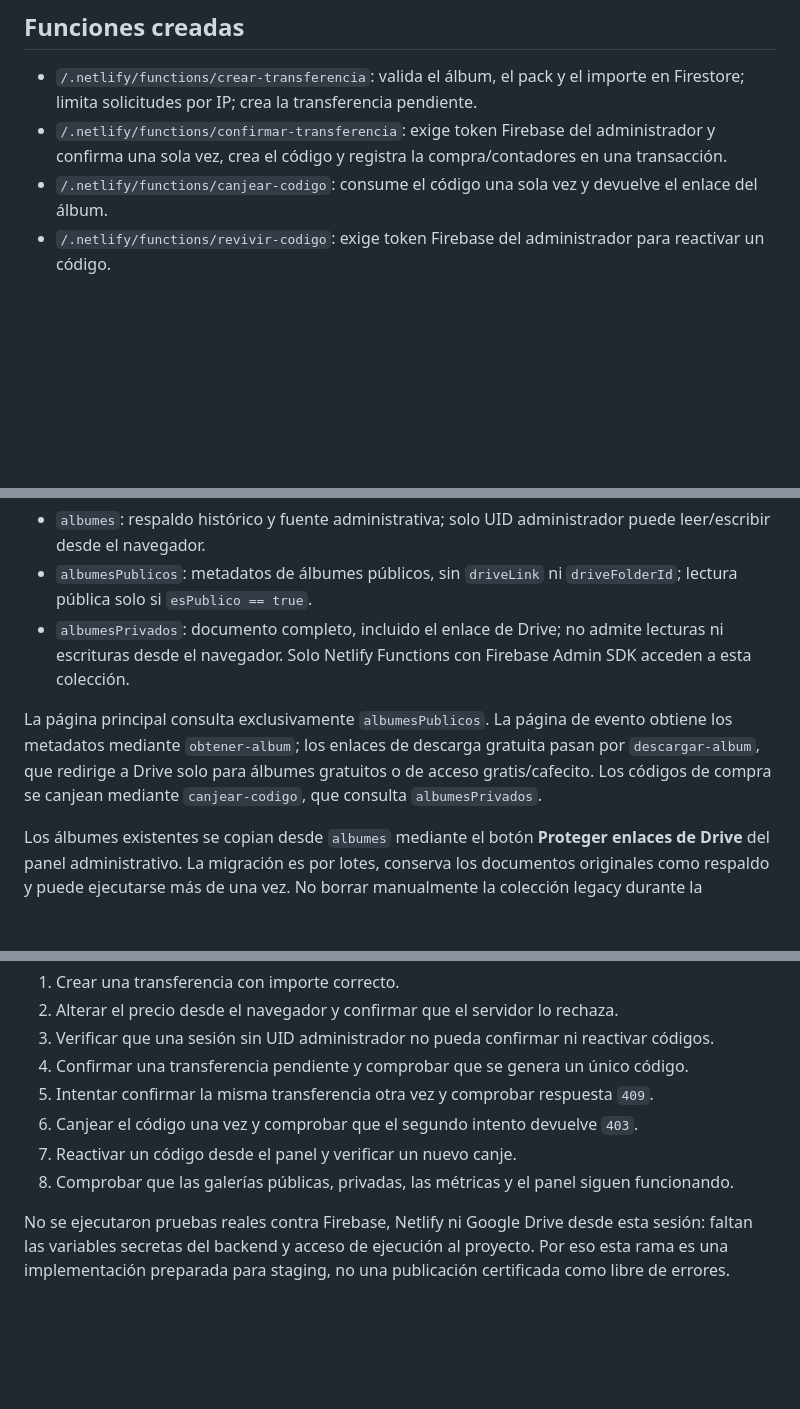
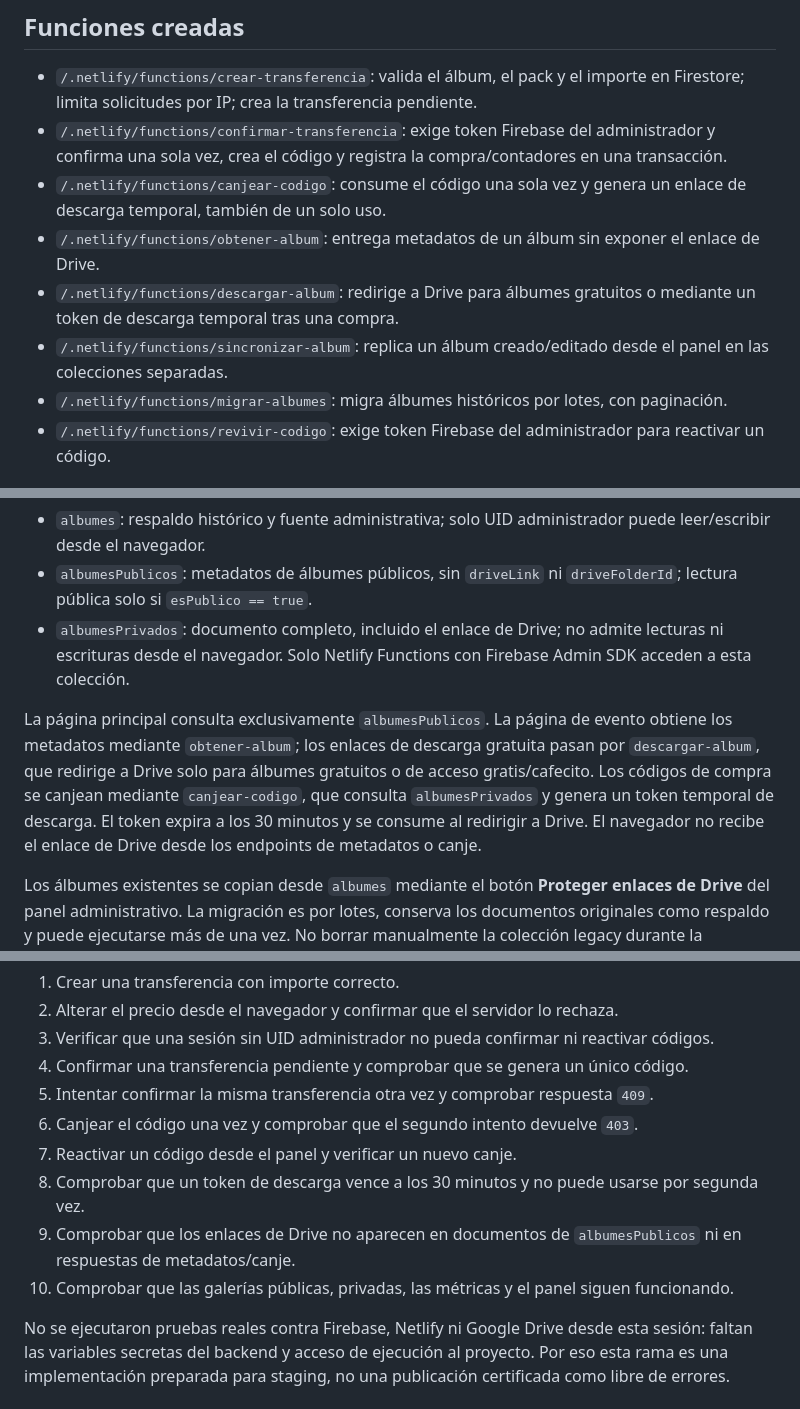
Before and after one commit to vngambino77-ui/rinascere-web, a Markdown page: SEGURIDAD-TRANSFERENCIAS.md, 3 parts joined by grey strips. Rendered like a GitHub page; blank space fills up the shorter version.

Commit message:
Document one-time expiring download tokens and album migration endpoints

```diff
--- a/SEGURIDAD-TRANSFERENCIAS.md
+++ b/SEGURIDAD-TRANSFERENCIAS.md
@@ -22,7 +22,11 @@ No colocar la clave privada de la cuenta de servicio en HTML, GitHub, mensajes n
 
 - `/.netlify/functions/crear-transferencia`: valida el álbum, el pack y el importe en Firestore; limita solicitudes por IP; crea la transferencia pendiente.
 - `/.netlify/functions/confirmar-transferencia`: exige token Firebase del administrador y confirma una sola vez, crea el código y registra la compra/contadores en una transacción.
-- `/.netlify/functions/canjear-codigo`: consume el código una sola vez y devuelve el enlace del álbum.
+- `/.netlify/functions/canjear-codigo`: consume el código una sola vez y genera un enlace de descarga temporal, también de un solo uso.
+- `/.netlify/functions/obtener-album`: entrega metadatos de un álbum sin exponer el enlace de Drive.
+- `/.netlify/functions/descargar-album`: redirige a Drive para álbumes gratuitos o mediante un token de descarga temporal tras una compra.
+- `/.netlify/functions/sincronizar-album`: replica un álbum creado/editado desde el panel en las colecciones separadas.
+- `/.netlify/functions/migrar-albumes`: migra álbumes históricos por lotes, con paginación.
 - `/.netlify/functions/revivir-codigo`: exige token Firebase del administrador para reactivar un código.
 
 ## Separación de álbumes y enlaces de Drive
@@ -33,7 +37,7 @@ La nueva estructura usa tres colecciones:
 - `albumesPublicos`: metadatos de álbumes públicos, sin `driveLink` ni `driveFolderId`; lectura pública solo si `esPublico == true`.
 - `albumesPrivados`: documento completo, incluido el enlace de Drive; no admite lecturas ni escrituras desde el navegador. Solo Netlify Functions con Firebase Admin SDK acceden a esta colección.
 
-La página principal consulta exclusivamente `albumesPublicos`. La página de evento obtiene los metadatos mediante `obtener-album`; los enlaces de descarga gratuita pasan por `descargar-album`, que redirige a Drive solo para álbumes gratuitos o de acceso gratis/cafecito. Los códigos de compra se canjean mediante `canjear-codigo`, que consulta `albumesPrivados`.
+La página principal consulta exclusivamente `albumesPublicos`. La página de evento obtiene los metadatos mediante `obtener-album`; los enlaces de descarga gratuita pasan por `descargar-album`, que redirige a Drive solo para álbumes gratuitos o de acceso gratis/cafecito. Los códigos de compra se canjean mediante `canjear-codigo`, que consulta `albumesPrivados` y genera un token temporal de descarga. El token expira a los 30 minutos y se consume al redirigir a Drive. El navegador no recibe el enlace de Drive desde los endpoints de metadatos o canje.
 
 Los álbumes existentes se copian desde `albumes` mediante el botón **Proteger enlaces de Drive** del panel administrativo. La migración es por lotes, conserva los documentos originales como respaldo y puede ejecutarse más de una vez. No borrar manualmente la colección legacy durante la migración.
 
@@ -52,6 +56,8 @@ El workflow de GitHub Actions comprueba sintaxis JavaScript e instalación de de
 5. Intentar confirmar la misma transferencia otra vez y comprobar respuesta `409`.
 6. Canjear el código una vez y comprobar que el segundo intento devuelve `403`.
 7. Reactivar un código desde el panel y verificar un nuevo canje.
-8. Comprobar que las galerías públicas, privadas, las métricas y el panel siguen funcionando.
+8. Comprobar que un token de descarga vence a los 30 minutos y no puede usarse por segunda vez.
+9. Comprobar que los enlaces de Drive no aparecen en documentos de `albumesPublicos` ni en respuestas de metadatos/canje.
+10. Comprobar que las galerías públicas, privadas, las métricas y el panel siguen funcionando.
 
 No se ejecutaron pruebas reales contra Firebase, Netlify ni Google Drive desde esta sesión: faltan las variables secretas del backend y acceso de ejecución al proyecto. Por eso esta rama es una implementación preparada para staging, no una publicación certificada como libre de errores.
```
